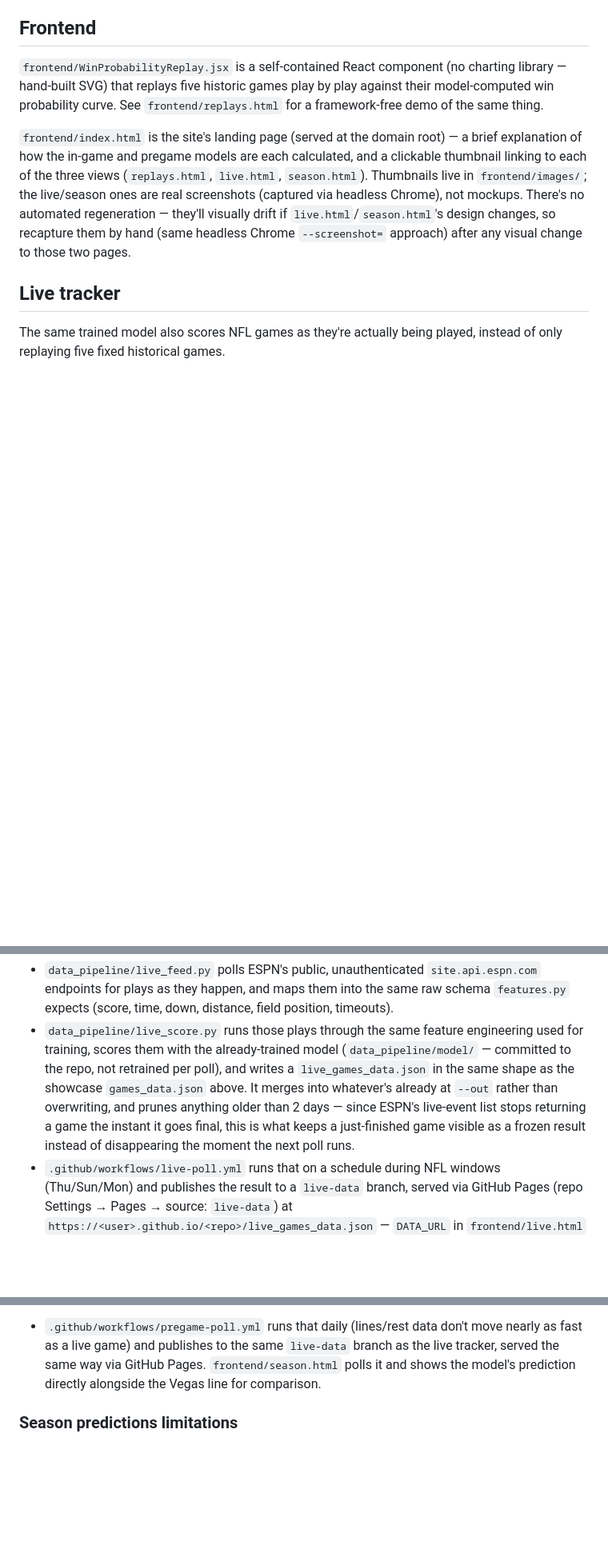
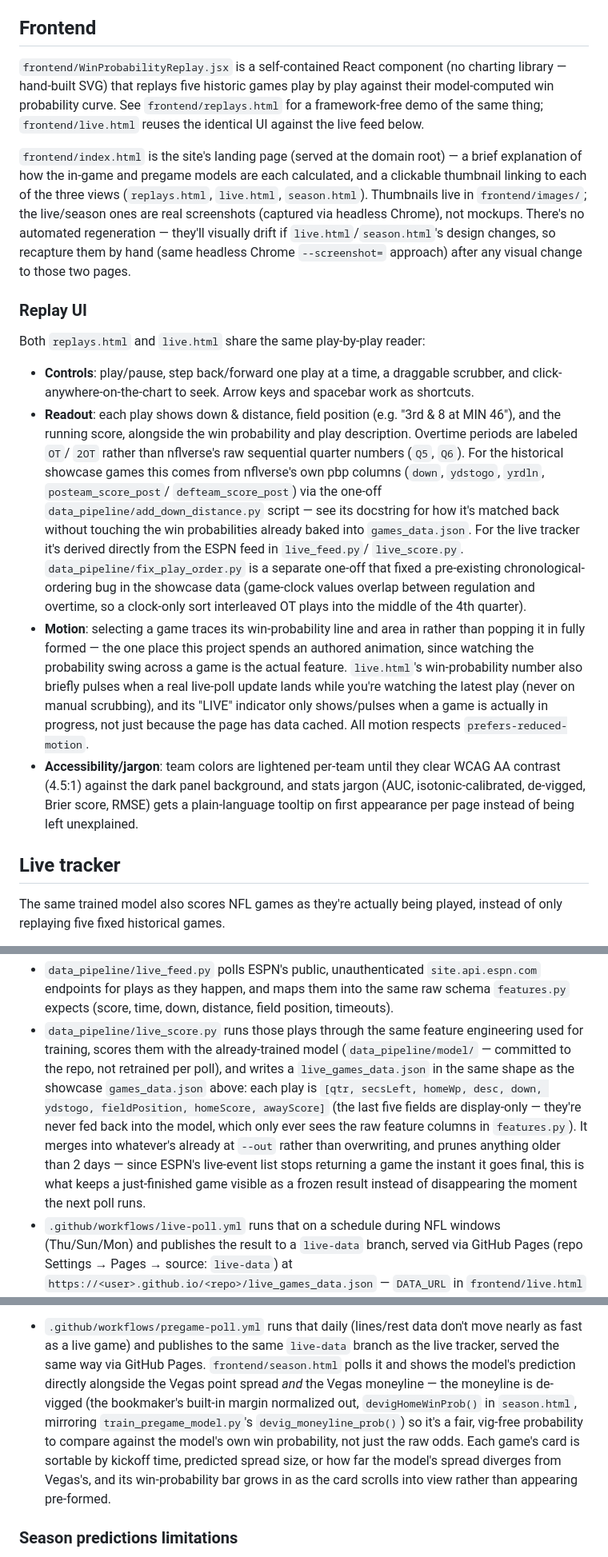
Before and after one commit to noahfighter883/nfl-win-probability, a Markdown page: README.md, 3 parts joined by grey strips. Shown at 80% size. GitHub-like rendering; blank space fills up the shorter version.

Commit message:
Update README for the replay UI, live tracker, and season prediction changes
Documents the down/distance/field-position/score readout additions, the
OT quarter labeling fix, the chart draw-in and live-flash motion, the
gated LIVE indicator, the jargon tooltips, the de-vigged moneyline
comparison on season.html, and the two one-off data-fix scripts
(add_down_distance.py, fix_play_order.py).

Co-Authored-By: Claude Sonnet 5 <noreply@anthropic.com>

```diff
--- a/README.md
+++ b/README.md
@@ -58,7 +58,8 @@ copying from `data/` after retraining.
 `frontend/WinProbabilityReplay.jsx` is a self-contained React component
 (no charting library — hand-built SVG) that replays five historic games
 play by play against their model-computed win probability curve. See
-`frontend/replays.html` for a framework-free demo of the same thing.
+`frontend/replays.html` for a framework-free demo of the same thing;
+`frontend/live.html` reuses the identical UI against the live feed below.
 
 `frontend/index.html` is the site's landing page (served at the domain
 root) — a brief explanation of how the in-game and pregame models are each
@@ -69,6 +70,41 @@ via headless Chrome), not mockups. There's no automated regeneration —
 they'll visually drift if `live.html`/`season.html`'s design changes, so
 recapture them by hand (same headless Chrome `--screenshot=` approach) after
 any visual change to those two pages.
+
+### Replay UI
+
+Both `replays.html` and `live.html` share the same play-by-play reader:
+
+- **Controls**: play/pause, step back/forward one play at a time, a
+  draggable scrubber, and click-anywhere-on-the-chart to seek. Arrow keys
+  and spacebar work as shortcuts.
+- **Readout**: each play shows down & distance, field position (e.g.
+  "3rd & 8 at MIN 46"), and the running score, alongside the win
+  probability and play description. Overtime periods are labeled `OT`/
+  `2OT` rather than nflverse's raw sequential quarter numbers (`Q5`, `Q6`).
+  For the historical showcase games this comes from nflverse's own pbp
+  columns (`down`, `ydstogo`, `yrdln`, `posteam_score_post`/
+  `defteam_score_post`) via the one-off `data_pipeline/add_down_distance.py`
+  script — see its docstring for how it's matched back without touching the
+  win probabilities already baked into `games_data.json`. For the live
+  tracker it's derived directly from the ESPN feed in `live_feed.py`/
+  `live_score.py`. `data_pipeline/fix_play_order.py` is a separate one-off
+  that fixed a pre-existing chronological-ordering bug in the showcase data
+  (game-clock values overlap between regulation and overtime, so a
+  clock-only sort interleaved OT plays into the middle of the 4th quarter).
+- **Motion**: selecting a game traces its win-probability line and area
+  in rather than popping it in fully formed — the one place this project
+  spends an authored animation, since watching the probability swing across
+  a game is the actual feature. `live.html`'s win-probability number also
+  briefly pulses when a real live-poll update lands while you're watching
+  the latest play (never on manual scrubbing), and its "LIVE" indicator
+  only shows/pulses when a game is actually in progress, not just because
+  the page has data cached. All motion respects `prefers-reduced-motion`.
+- **Accessibility/jargon**: team colors are lightened per-team until they
+  clear WCAG AA contrast (4.5:1) against the dark panel background, and
+  stats jargon (AUC, isotonic-calibrated, de-vigged, Brier score, RMSE) gets
+  a plain-language tooltip on first appearance per page instead of being
+  left unexplained.
 
 ## Live tracker
 
@@ -86,11 +122,15 @@ can't drive anything live. Instead:
   engineering used for training, scores them with the already-trained
   model (`data_pipeline/model/` — committed to the repo, not retrained per
   poll), and writes a `live_games_data.json` in the same shape as the
-  showcase `games_data.json` above. It merges into whatever's already at
-  `--out` rather than overwriting, and prunes anything older than 2 days —
-  since ESPN's live-event list stops returning a game the instant it goes
-  final, this is what keeps a just-finished game visible as a frozen result
-  instead of disappearing the moment the next poll runs.
+  showcase `games_data.json` above: each play is
+  `[qtr, secsLeft, homeWp, desc, down, ydstogo, fieldPosition, homeScore, awayScore]`
+  (the last five fields are display-only — they're never fed back into the
+  model, which only ever sees the raw feature columns in `features.py`).
+  It merges into whatever's already at `--out` rather than overwriting, and
+  prunes anything older than 2 days — since ESPN's live-event list stops
+  returning a game the instant it goes final, this is what keeps a
+  just-finished game visible as a frozen result instead of disappearing
+  the moment the next poll runs.
 - `.github/workflows/live-poll.yml` runs that on a schedule during NFL
   windows (Thu/Sun/Mon) and publishes the result to a `live-data` branch,
   served via GitHub Pages (repo Settings → Pages → source: `live-data`) at
@@ -180,7 +220,15 @@ same pattern as `data_pipeline/model/` above.
   don't move nearly as fast as a live game) and publishes to the same
   `live-data` branch as the live tracker, served the same way via GitHub
   Pages. `frontend/season.html` polls it and shows the model's prediction
-  directly alongside the Vegas line for comparison.
+  directly alongside the Vegas point spread *and* the Vegas moneyline —
+  the moneyline is de-vigged (the bookmaker's built-in margin normalized
+  out, `devigHomeWinProb()` in `season.html`, mirroring
+  `train_pregame_model.py`'s `devig_moneyline_prob()`) so it's a fair,
+  vig-free probability to compare against the model's own win probability,
+  not just the raw odds. Each game's card is sortable by kickoff time,
+  predicted spread size, or how far the model's spread diverges from
+  Vegas's, and its win-probability bar grows in as the card scrolls into
+  view rather than appearing pre-formed.
 
 ### Season predictions limitations
 
```
